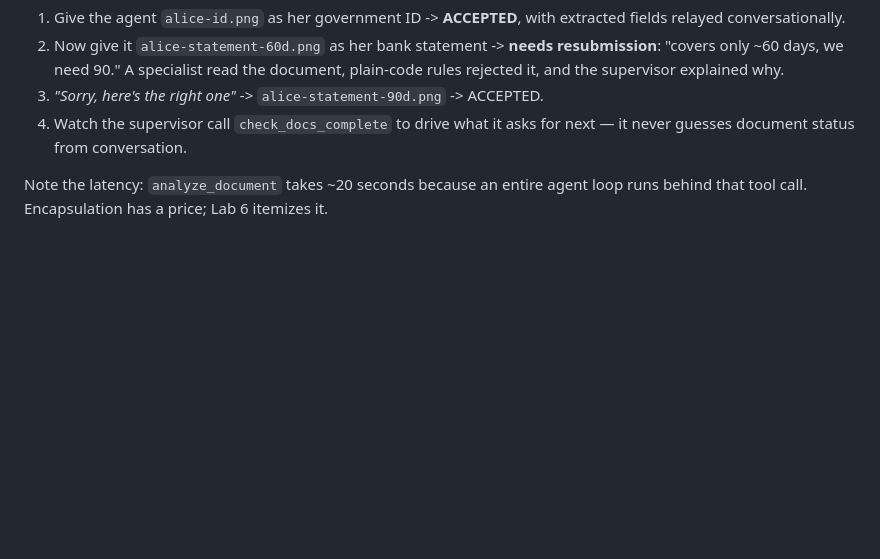
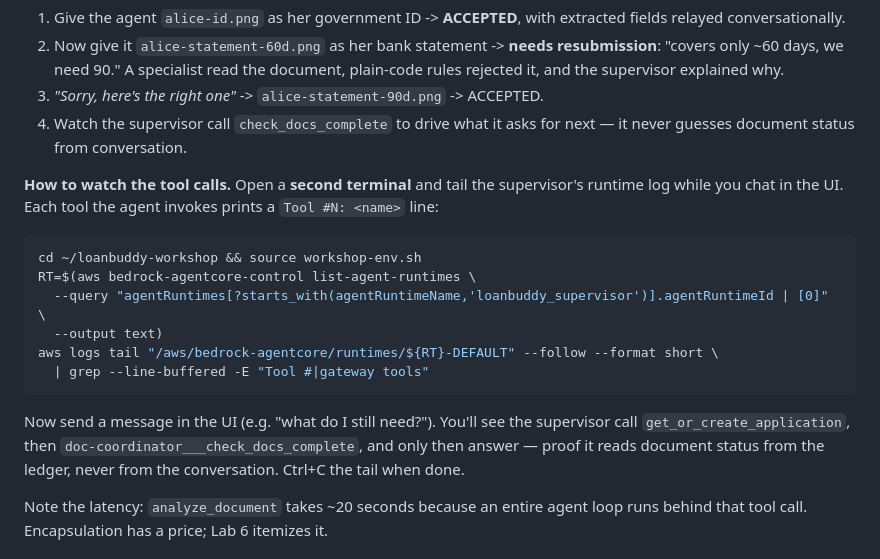
Before and after one commit to anuradhajayanthi1/loanbuddy-agentcore-workshop, a Markdown page: labs/lab-4-subagents.md, the part around the change. Drawn GitHub-style; blank space fills up the shorter version.

Commit message:
Lab 4: add how-to-watch-tool-calls instructions (tail supervisor runtime log)

````diff
--- a/labs/lab-4-subagents.md
+++ b/labs/lab-4-subagents.md
@@ -111,6 +111,25 @@ The walk:
 4. Watch the supervisor call `check_docs_complete` to drive what it asks for
    next — it never guesses document status from conversation.
 
+**How to watch the tool calls.** Open a **second terminal** and tail the
+supervisor's runtime log while you chat in the UI. Each tool the agent
+invokes prints a `Tool #N: <name>` line:
+
+```bash
+cd ~/loanbuddy-workshop && source workshop-env.sh
+RT=$(aws bedrock-agentcore-control list-agent-runtimes \
+  --query "agentRuntimes[?starts_with(agentRuntimeName,'loanbuddy_supervisor')].agentRuntimeId | [0]" \
+  --output text)
+aws logs tail "/aws/bedrock-agentcore/runtimes/${RT}-DEFAULT" --follow --format short \
+  | grep --line-buffered -E "Tool #|gateway tools"
+```
+
+Now send a message in the UI (e.g. "what do I still need?"). You'll see the
+supervisor call `get_or_create_application`, then
+`doc-coordinator___check_docs_complete`, and only then answer — proof it
+reads document status from the ledger, never from the conversation. Ctrl+C
+the tail when done.
+
 Note the latency: `analyze_document` takes ~20 seconds because an entire
 agent loop runs behind that tool call. Encapsulation has a price; Lab 6
 itemizes it.
````
Also changed, not shown: 1 other file.
